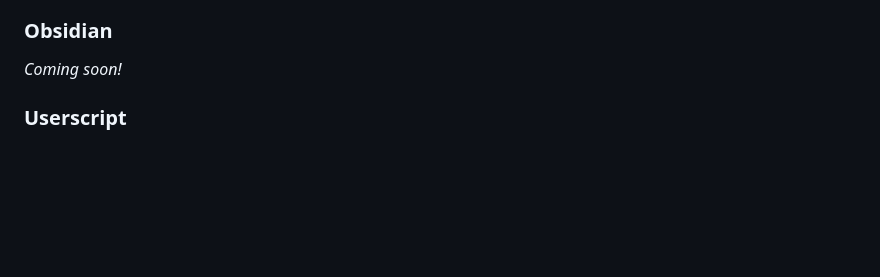
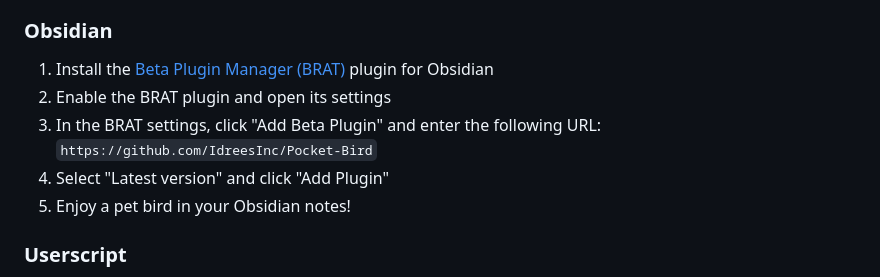
Before and after one commit to IdreesInc/Pocket-Bird, a Markdown page: README.md, the part around the change. GitHub-like rendering; blank space fills up the shorter version.

Commit message:
Add readme for obsidian plugin testing

```diff
--- a/README.md
+++ b/README.md
@@ -37,7 +37,11 @@ It's a pet bird that hops around your computer, what more could you want?
 
 ### Obsidian
 
-_Coming soon!_
+1. Install the [Beta Plugin Manager (BRAT)](https://obsidian.md/plugins?id=obsidian42-brat) plugin for Obsidian
+2. Enable the BRAT plugin and open its settings
+3. In the BRAT settings, click "Add Beta Plugin" and enter the following URL: `https://github.com/IdreesInc/Pocket-Bird`
+4. Select "Latest version" and click "Add Plugin"
+5. Enjoy a pet bird in your Obsidian notes!
 
 ### Userscript
 
```
